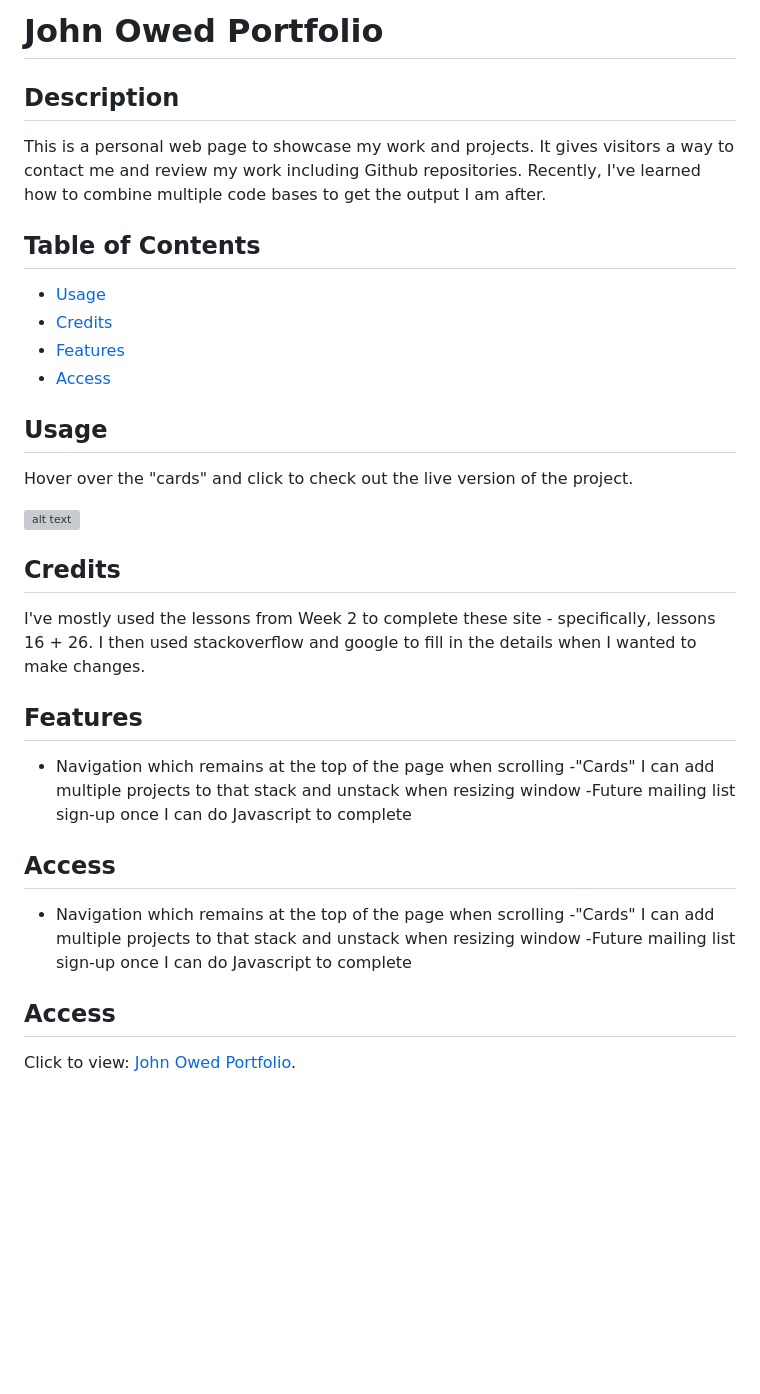
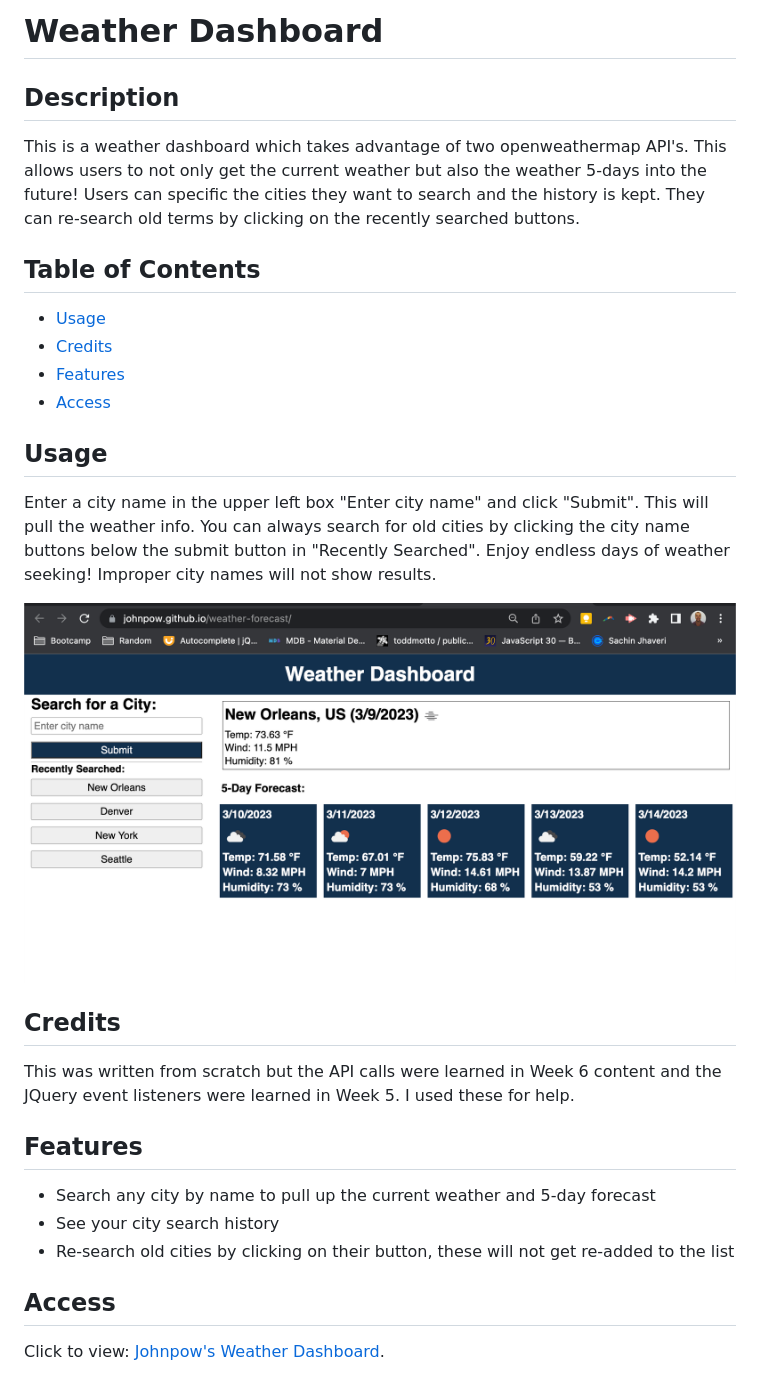
Before and after one commit to johnpow/weather-forecast, a Markdown page: README.md, the part around the change. Rendered like a GitHub page; pictures changed too: assets/images/weather.png (added); blank space fills up the shorter version; grey boxes are pictures that could not be loaded.

Commit message:
finalize README

```diff
--- a/README.md
+++ b/README.md
@@ -1,12 +1,11 @@
-# John Owed Portfolio
+# Weather Dashboard
 
 ## Description
 
-This is a personal web page to showcase my work and projects. It gives visitors a way to contact me and review my work including Github repositories. Recently, I've learned how to combine multiple code bases to get the output I am after.
+This is a weather dashboard which takes advantage of two openweathermap API's. This allows users to not only get the current weather but also the weather 5-days into the future! Users can specific the cities they want to search and the history is kept. They can re-search old terms by clicking on the recently searched buttons.
 
 
 ## Table of Contents
-
 
 - [Usage](#usage)
 - [Credits](#credits)
@@ -15,24 +14,18 @@ This is a personal web page to showcase my work and projects. It gives visitors
 
 ## Usage
 
-Hover over the "cards" and click to check out the live version of the project.
+Enter a city name in the upper left box "Enter city name" and click "Submit". This will pull the weather info. You can always search for old cities by clicking the city name buttons below the submit button in "Recently Searched". Enjoy endless days of weather seeking! Improper city names will not show results.
 
-![alt text](assets/images/website.png)
+![alt text](assets/images/weather.png)
 
 ## Credits
-
-I've mostly used the lessons from Week 2 to complete these site - specifically, lessons 16 + 26. I then used stackoverflow and google to fill in the details when I wanted to make changes.
+This was written from scratch but the API calls were learned in Week 6 content and the JQuery event listeners were learned in Week 5. I used these for help.
 
 ## Features
-- Navigation which remains at the top of the page when scrolling
--"Cards" I can add multiple projects to that stack and unstack when resizing window
--Future mailing list sign-up once I can do Javascript to complete
-
-## Access
-- Navigation which remains at the top of the page when scrolling
--"Cards" I can add multiple projects to that stack and unstack when resizing window
--Future mailing list sign-up once I can do Javascript to complete
+- Search any city by name to pull up the current weather and 5-day forecast
+- See your city search history
+- Re-search old cities by clicking on their button, these will not get re-added to the list
 
 ## Access
 
-Click to view: [John Owed Portfolio](https://johnpow.github.io/mod2-personal-portfolio/).
+Click to view: [Johnpow's Weather Dashboard](https://johnpow.github.io/weather-forecast/).
```
Also changed, not shown: 1 other file.
